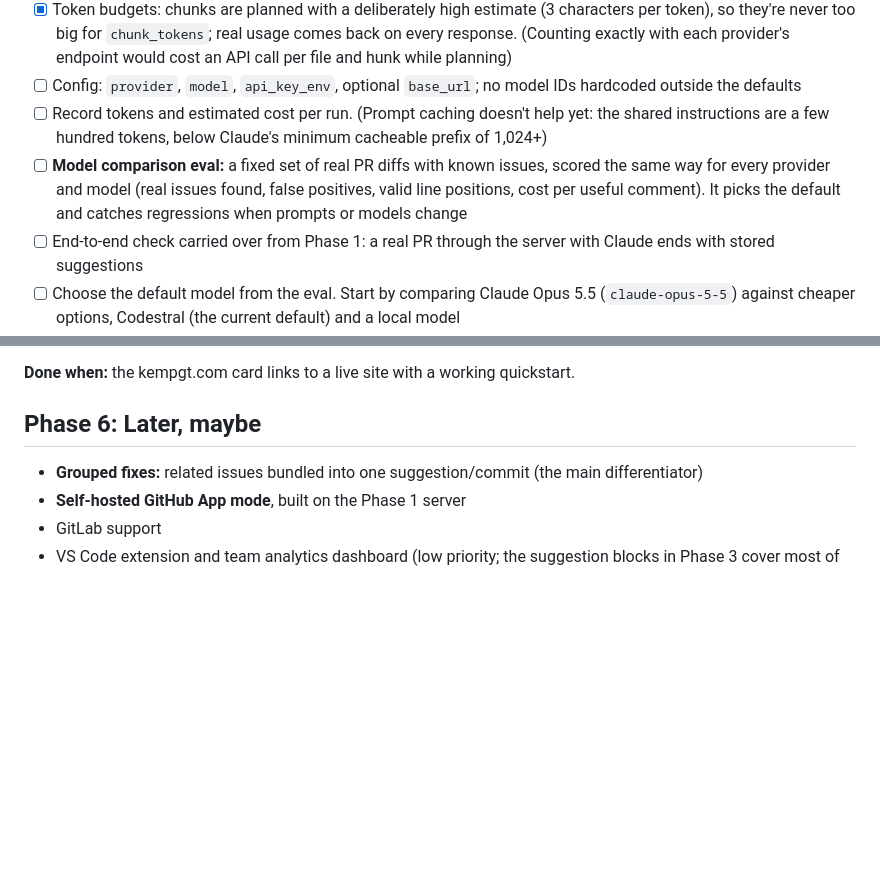
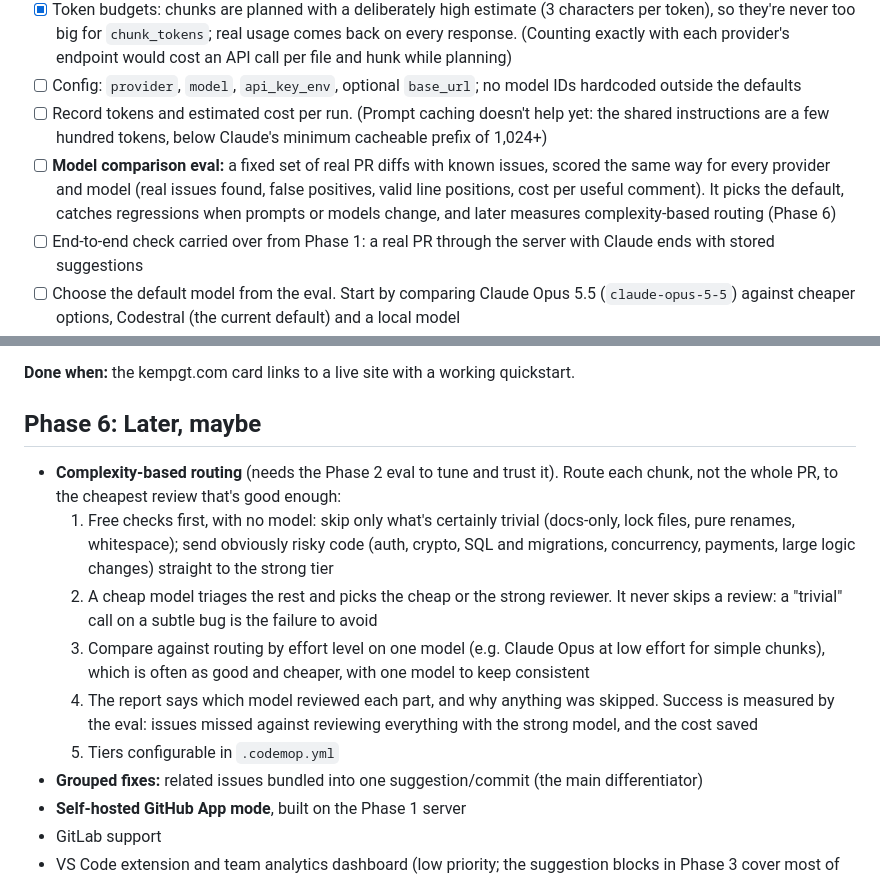
Before and after one commit to sgtwickool/codemop, a Markdown page: ROADMAP.md, 2 parts joined by grey strips. Drawn GitHub-style; blank space fills up the shorter version.

Commit message:
Plan complexity-based model routing
A Phase 6 item, after the Phase 2 eval that tunes and measures it: route
each chunk to the cheapest good-enough review. Free checks skip only the
certainly trivial and send obviously risky code to the strong tier; a
cheap model triages the rest but never skips a review; and routing by
effort on one model is compared as the simpler alternative.

```diff
--- a/ROADMAP.md
+++ b/ROADMAP.md
@@ -127,7 +127,7 @@ so the core must not care which model it's talking to, and the choice of default
 - [x] Token budgets: chunks are planned with a deliberately high estimate (3 characters per token), so they're never too big for `chunk_tokens`; real usage comes back on every response. (Counting exactly with each provider's endpoint would cost an API call per file and hunk while planning)
 - [ ] Config: `provider`, `model`, `api_key_env`, optional `base_url`; no model IDs hardcoded outside the defaults
 - [ ] Record tokens and estimated cost per run. (Prompt caching doesn't help yet: the shared instructions are a few hundred tokens, below Claude's minimum cacheable prefix of 1,024+)
-- [ ] **Model comparison eval:** a fixed set of real PR diffs with known issues, scored the same way for every provider and model (real issues found, false positives, valid line positions, cost per useful comment). It picks the default and catches regressions when prompts or models change
+- [ ] **Model comparison eval:** a fixed set of real PR diffs with known issues, scored the same way for every provider and model (real issues found, false positives, valid line positions, cost per useful comment). It picks the default, catches regressions when prompts or models change, and later measures complexity-based routing (Phase 6)
 - [ ] End-to-end check carried over from Phase 1: a real PR through the server with Claude ends with stored suggestions
 - [ ] Choose the default model from the eval. Start by comparing Claude Opus 5.5 (`claude-opus-5-5`) against cheaper options, Codestral (the current default) and a local model
 
@@ -186,6 +186,19 @@ Action).
 
 ## Phase 6: Later, maybe
 
+- **Complexity-based routing** (needs the Phase 2 eval to tune and trust it). Route each chunk,
+  not the whole PR, to the cheapest review that's good enough:
+  1. Free checks first, with no model: skip only what's certainly trivial (docs-only, lock
+     files, pure renames, whitespace); send obviously risky code (auth, crypto, SQL and
+     migrations, concurrency, payments, large logic changes) straight to the strong tier
+  2. A cheap model triages the rest and picks the cheap or the strong reviewer. It never skips
+     a review: a "trivial" call on a subtle bug is the failure to avoid
+  3. Compare against routing by effort level on one model (e.g. Claude Opus at low effort for
+     simple chunks), which is often as good and cheaper, with one model to keep consistent
+  4. The report says which model reviewed each part, and why anything was skipped. Success is
+     measured by the eval: issues missed against reviewing everything with the strong model,
+     and the cost saved
+  5. Tiers configurable in `.codemop.yml`
 - **Grouped fixes:** related issues bundled into one suggestion/commit (the main differentiator)
 - **Self-hosted GitHub App mode**, built on the Phase 1 server
 - GitLab support
```
